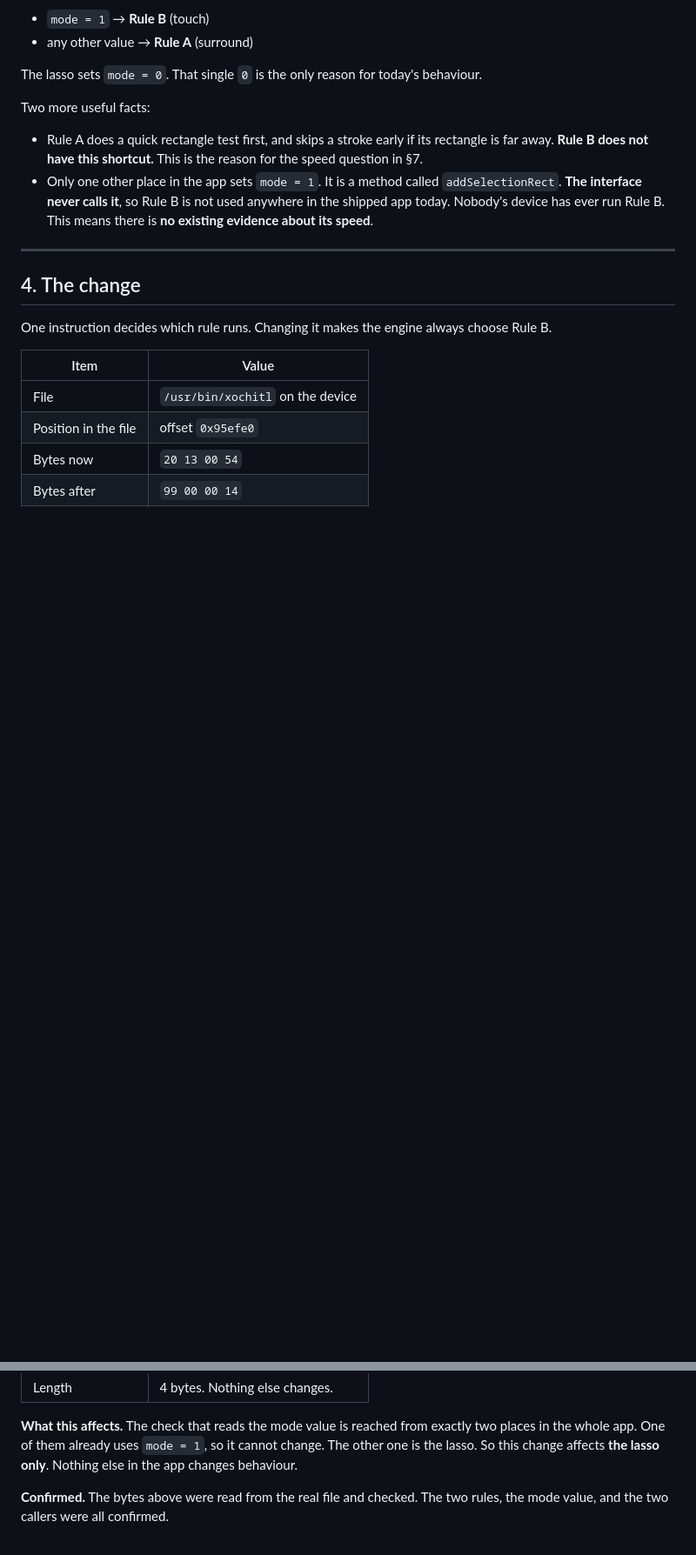
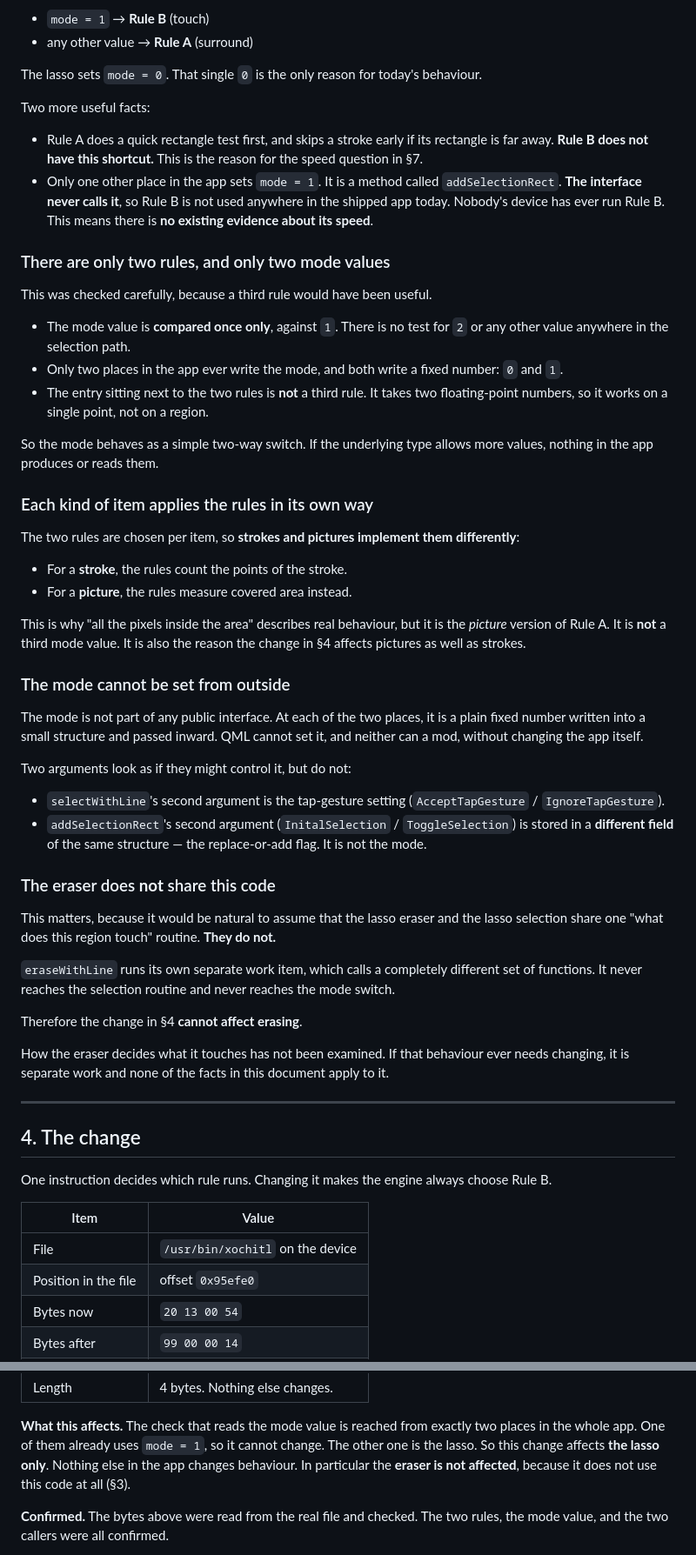
Before and after one commit to YanGeruch/pinnedPageSleepScreen, a Markdown page: docs/lasso-touch-select-spec.md, 2 parts joined by grey strips. Shown at 87% size. GitHub-like rendering; blank space fills up the shorter version.

Commit message:
Spec: answer the mode-enum and shared-code questions
Checked rather than assumed, after the user asked whether the mode enum has a third
value and whether selection and erasing share it.

Only two rules and two mode values exist. The mode is compared exactly once, against 1 --
no test for any other value. Only two places write it, both a fixed 0 or 1. The entry
next to the two region rules is not a third rule: it takes two floating-point numbers, so
it works on a single point, not a region.

The user's 'all pixels inside the area' instinct describes real behaviour, but not a third
mode. The two rules are chosen per item, so strokes count points while pictures measure
covered area -- the picture form of the surround rule. This is also why the change affects
pictures.

The mode is not settable from outside: it is a fixed number written into a stack structure
at each site. Two arguments that look like they control it do not -- selectWithLine's
second argument is the tap-gesture setting, and addSelectionRect's Inital/Toggle goes to
the separate replace-or-add field.

Corrected the natural assumption that lasso-erase and lasso-select share one
region-testing routine. They do not. eraseWithLine runs a separate work item calling a
different set of functions, and never reaches the selection routine or the mode switch, so
the change cannot affect erasing. How the eraser decides what it touches is not examined
and is noted as separate work.

```diff
--- a/docs/lasso-touch-select-spec.md
+++ b/docs/lasso-touch-select-spec.md
@@ -122,6 +122,59 @@ Two more useful facts:
   the shipped app today. Nobody's device has ever run Rule B. This means there is **no
   existing evidence about its speed**.
 
+### There are only two rules, and only two mode values
+
+This was checked carefully, because a third rule would have been useful.
+
+- The mode value is **compared once only**, against `1`. There is no test for `2` or any
+  other value anywhere in the selection path.
+- Only two places in the app ever write the mode, and both write a fixed number: `0` and
+  `1`.
+- The entry sitting next to the two rules is **not** a third rule. It takes two
+  floating-point numbers, so it works on a single point, not on a region.
+
+So the mode behaves as a simple two-way switch. If the underlying type allows more
+values, nothing in the app produces or reads them.
+
+### Each kind of item applies the rules in its own way
+
+The two rules are chosen per item, so **strokes and pictures implement them
+differently**:
+
+- For a **stroke**, the rules count the points of the stroke.
+- For a **picture**, the rules measure covered area instead.
+
+This is why "all the pixels inside the area" describes real behaviour, but it is the
+*picture* version of Rule A. It is **not** a third mode value. It is also the reason the
+change in §4 affects pictures as well as strokes.
+
+### The mode cannot be set from outside
+
+The mode is not part of any public interface. At each of the two places, it is a plain
+fixed number written into a small structure and passed inward. QML cannot set it, and
+neither can a mod, without changing the app itself.
+
+Two arguments look as if they might control it, but do not:
+
+- `selectWithLine`'s second argument is the tap-gesture setting
+  (`AcceptTapGesture` / `IgnoreTapGesture`).
+- `addSelectionRect`'s second argument (`InitalSelection` / `ToggleSelection`) is stored
+  in a **different field** of the same structure — the replace-or-add flag. It is not the
+  mode.
+
+### The eraser does **not** share this code
+
+This matters, because it would be natural to assume that the lasso eraser and the lasso
+selection share one "what does this region touch" routine. **They do not.**
+
+`eraseWithLine` runs its own separate work item, which calls a completely different set
+of functions. It never reaches the selection routine and never reaches the mode switch.
+
+Therefore the change in §4 **cannot affect erasing**.
+
+How the eraser decides what it touches has not been examined. If that behaviour ever
+needs changing, it is separate work and none of the facts in this document apply to it.
+
 ---
 
 ## 4. The change
@@ -140,7 +193,8 @@ Rule B.
 **What this affects.** The check that reads the mode value is reached from exactly two
 places in the whole app. One of them already uses `mode = 1`, so it cannot change. The
 other one is the lasso. So this change affects **the lasso only**. Nothing else in the
-app changes behaviour.
+app changes behaviour. In particular the **eraser is not affected**, because it does not
+use this code at all (§3).
 
 **Confirmed.** The bytes above were read from the real file and checked. The two rules,
 the mode value, and the two callers were all confirmed.
```
